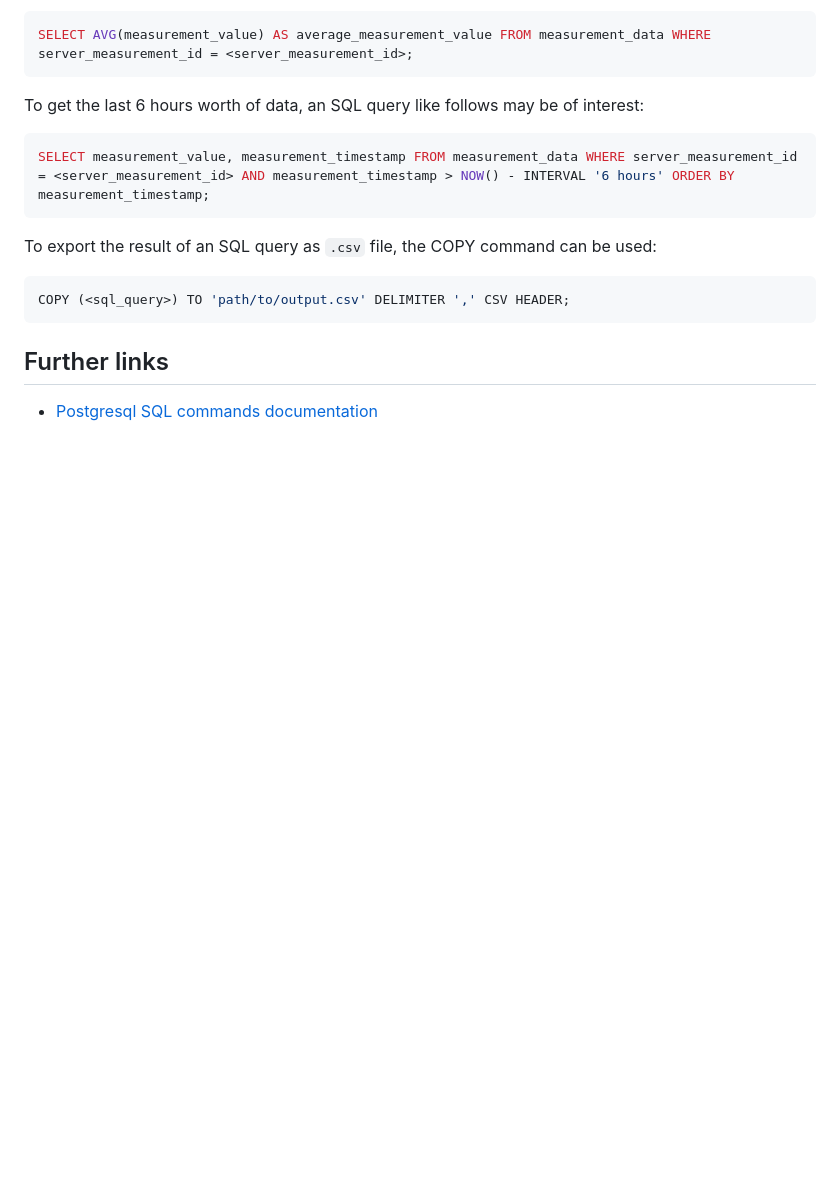
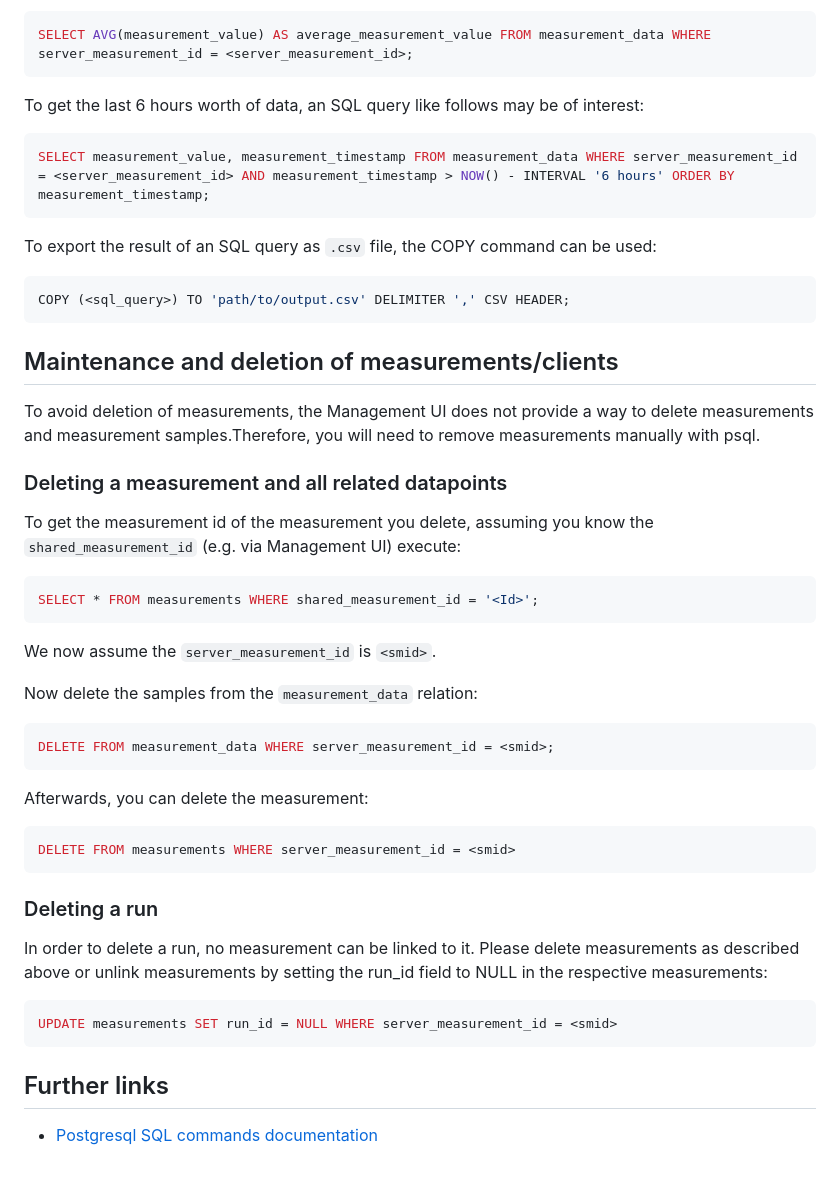
Before and after one commit to nsg-ethz/autopower, a Markdown page: server/USING-POSTGRES.md, the part around the change. Drawn GitHub-style; blank space fills up the shorter version.

Commit message:
Add docs for deleting a measurement

````diff
--- a/server/USING-POSTGRES.md
+++ b/server/USING-POSTGRES.md
@@ -45,5 +45,34 @@ To export the result of an SQL query as `.csv` file, the COPY command can be use
 COPY (<sql_query>) TO 'path/to/output.csv' DELIMITER ',' CSV HEADER;
 ```
 
+## Maintenance and deletion of measurements/clients
+To avoid deletion of measurements, the Management UI does not provide a way to delete measurements and measurement samples.Therefore, you will need to remove measurements manually with psql.
+
+### Deleting a measurement and all related datapoints
+
+To get the measurement id of the measurement you delete, assuming you know the `shared_measurement_id` (e.g. via Management UI) execute:
+
+```sql
+SELECT * FROM measurements WHERE shared_measurement_id = '<Id>';
+```
+We now assume the `server_measurement_id` is `<smid>`.
+
+Now delete the samples from the `measurement_data` relation:
+
+```sql
+DELETE FROM measurement_data WHERE server_measurement_id = <smid>;
+```
+Afterwards, you can delete the measurement:
+```sql
+DELETE FROM measurements WHERE server_measurement_id = <smid>
+```
+### Deleting a run
+
+In order to delete a run, no measurement can be linked to it. Please delete measurements as described above or unlink measurements by setting the run_id field to NULL in the respective measurements:
+
+```sql
+UPDATE measurements SET run_id = NULL WHERE server_measurement_id = <smid>
+```
+
 ## Further links
 * [Postgresql SQL commands documentation](https://www.postgresql.org/docs/current/sql-commands.html)
````
